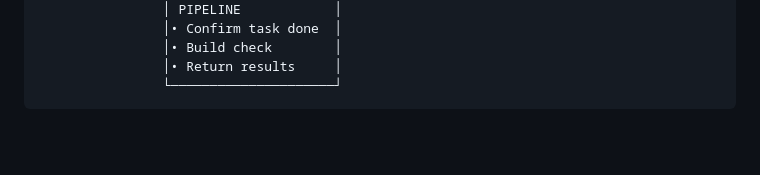
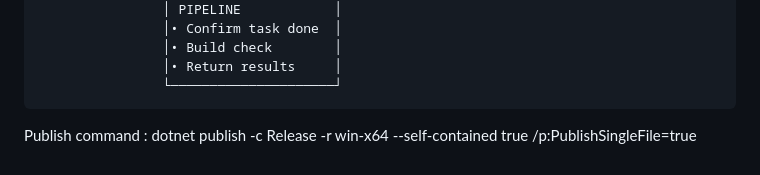
Before and after one commit to maxhanna/Weaver, a Markdown page: README.md, the part around the change. Drawn GitHub-style; blank space fills up the shorter version.

````diff
--- a/README.md
+++ b/README.md
@@ -51,3 +51,4 @@ The app serves static files and APIs. Open the URL shown in the console (usually
                 │• Return results     │
                 └─────────────────────┘
 ```
+Publish command : dotnet publish -c Release -r win-x64 --self-contained true /p:PublishSingleFile=true
````
